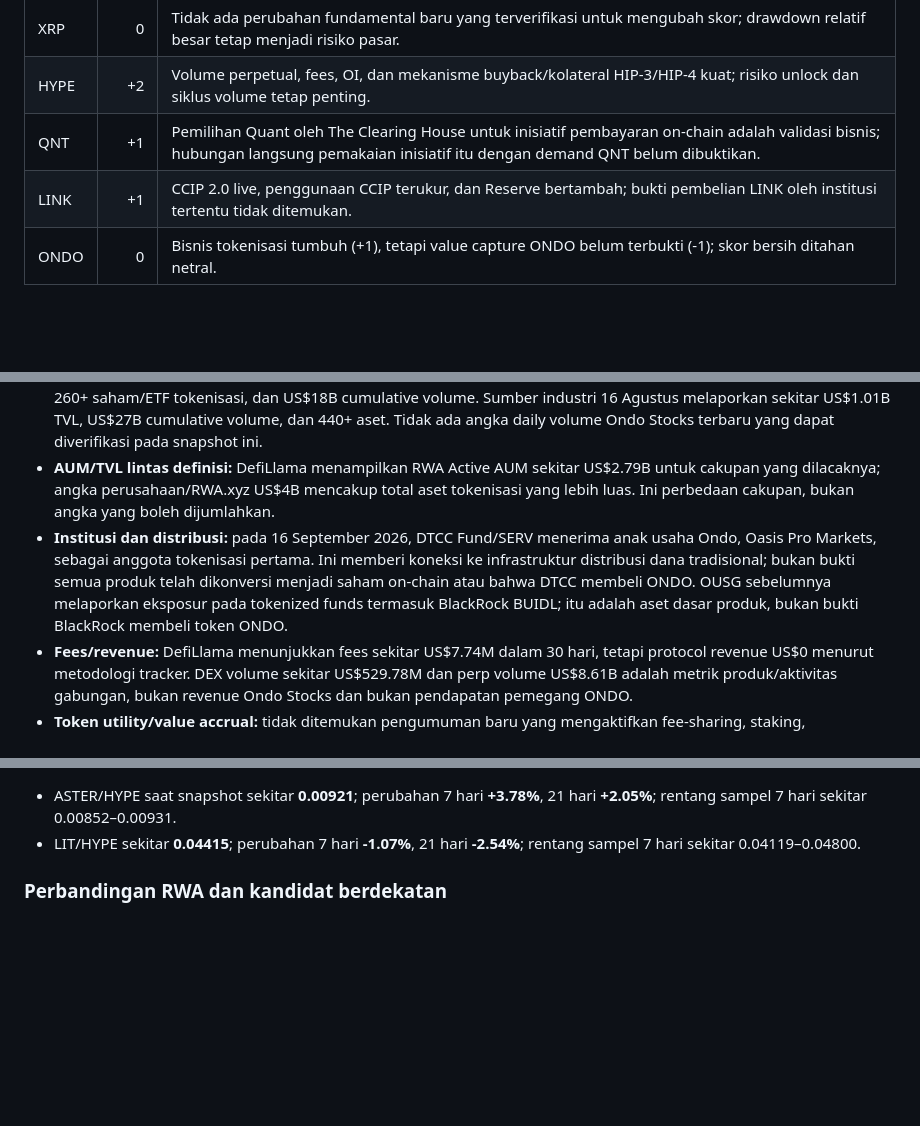
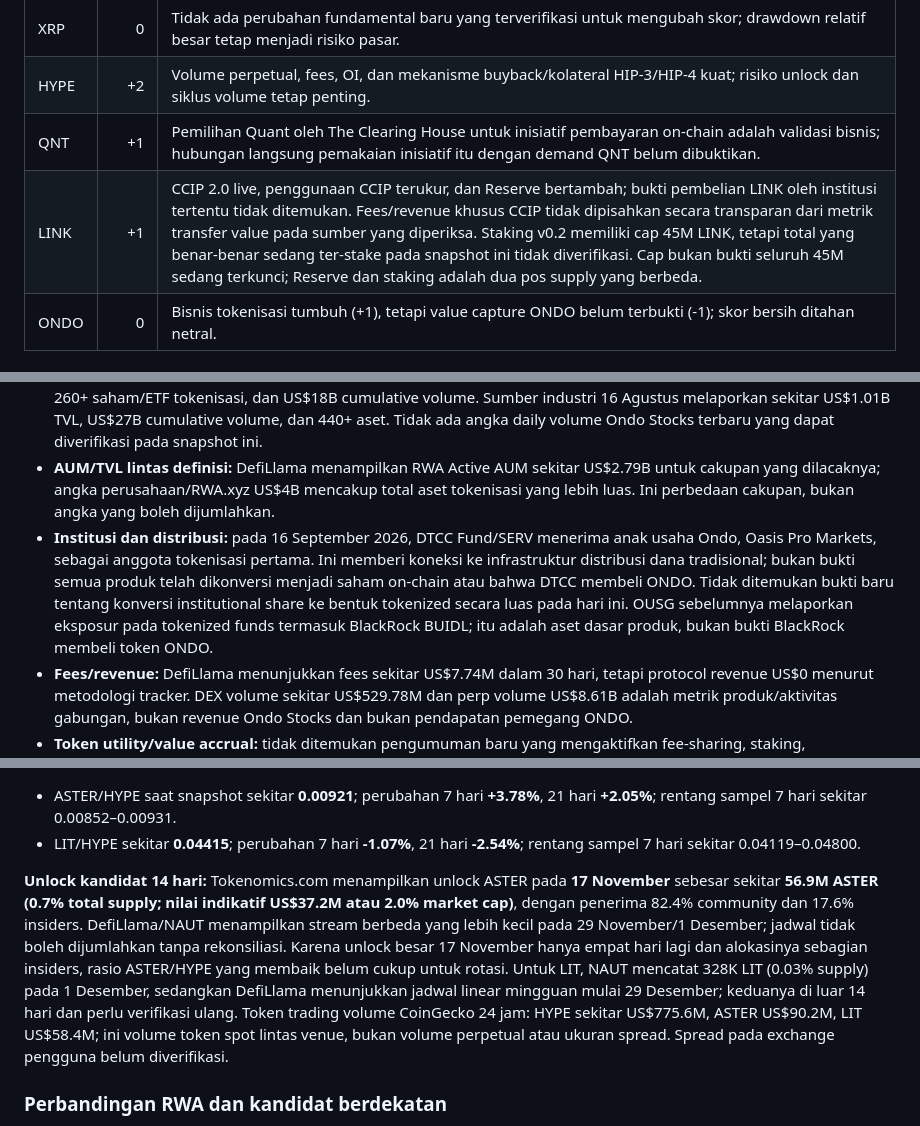
Before and after one commit to stevenchristiian/Chatgptdailymarket, a Markdown page: crypto-recaps/2026-11-13.md, 3 parts joined by grey strips. Rendered like a GitHub page; blank space fills up the shorter version.

Commit message:
Refine tokenomics and unlock details — 2026-11-13

```diff
--- a/crypto-recaps/2026-11-13.md
+++ b/crypto-recaps/2026-11-13.md
@@ -106,7 +106,7 @@ Skor -2 sampai +2 adalah heuristik kualitas fundamental/value capture, **bukan p
 | XRP | 0 | Tidak ada perubahan fundamental baru yang terverifikasi untuk mengubah skor; drawdown relatif besar tetap menjadi risiko pasar. |
 | HYPE | +2 | Volume perpetual, fees, OI, dan mekanisme buyback/kolateral HIP-3/HIP-4 kuat; risiko unlock dan siklus volume tetap penting. |
 | QNT | +1 | Pemilihan Quant oleh The Clearing House untuk inisiatif pembayaran on-chain adalah validasi bisnis; hubungan langsung pemakaian inisiatif itu dengan demand QNT belum dibuktikan. |
-| LINK | +1 | CCIP 2.0 live, penggunaan CCIP terukur, dan Reserve bertambah; bukti pembelian LINK oleh institusi tertentu tidak ditemukan. |
+| LINK | +1 | CCIP 2.0 live, penggunaan CCIP terukur, dan Reserve bertambah; bukti pembelian LINK oleh institusi tertentu tidak ditemukan. Fees/revenue khusus CCIP tidak dipisahkan secara transparan dari metrik transfer value pada sumber yang diperiksa. Staking v0.2 memiliki cap 45M LINK, tetapi total yang benar-benar sedang ter-stake pada snapshot ini tidak diverifikasi. Cap bukan bukti seluruh 45M sedang terkunci; Reserve dan staking adalah dua pos supply yang berbeda. |
 | ONDO | 0 | Bisnis tokenisasi tumbuh (+1), tetapi value capture ONDO belum terbukti (-1); skor bersih ditahan netral. |
 
 ## Fundamental harian — QNT, HYPE, LINK, ONDO
@@ -150,7 +150,7 @@ Sumber: [Chainlink CCIP 2.0, 28 Sep 2026](https://chain.link/blog/introducing-cc
 - **Pertumbuhan bisnis:** pengumuman Ondo 5 November menyebut total tokenized RWA lebih dari US$4B, 484 aset tokenisasi, dan lebih dari 565,000 holders, berdasarkan data RWA.xyz. Ini metrik seluruh produk Ondo, bukan hanya Ondo Stocks.
 - **Ondo Global Markets / Stocks:** milestone resmi yang mudah diverifikasi pada 11 Mei adalah TVL lebih dari US$1B, 260+ saham/ETF tokenisasi, dan US$18B cumulative volume. Sumber industri 16 Agustus melaporkan sekitar US$1.01B TVL, US$27B cumulative volume, dan 440+ aset. Tidak ada angka daily volume Ondo Stocks terbaru yang dapat diverifikasi pada snapshot ini.
 - **AUM/TVL lintas definisi:** DefiLlama menampilkan RWA Active AUM sekitar US$2.79B untuk cakupan yang dilacaknya; angka perusahaan/RWA.xyz US$4B mencakup total aset tokenisasi yang lebih luas. Ini perbedaan cakupan, bukan angka yang boleh dijumlahkan.
-- **Institusi dan distribusi:** pada 16 September 2026, DTCC Fund/SERV menerima anak usaha Ondo, Oasis Pro Markets, sebagai anggota tokenisasi pertama. Ini memberi koneksi ke infrastruktur distribusi dana tradisional; bukan bukti semua produk telah dikonversi menjadi saham on-chain atau bahwa DTCC membeli ONDO. OUSG sebelumnya melaporkan eksposur pada tokenized funds termasuk BlackRock BUIDL; itu adalah aset dasar produk, bukan bukti BlackRock membeli token ONDO.
+- **Institusi dan distribusi:** pada 16 September 2026, DTCC Fund/SERV menerima anak usaha Ondo, Oasis Pro Markets, sebagai anggota tokenisasi pertama. Ini memberi koneksi ke infrastruktur distribusi dana tradisional; bukan bukti semua produk telah dikonversi menjadi saham on-chain atau bahwa DTCC membeli ONDO. Tidak ditemukan bukti baru tentang konversi institutional share ke bentuk tokenized secara luas pada hari ini. OUSG sebelumnya melaporkan eksposur pada tokenized funds termasuk BlackRock BUIDL; itu adalah aset dasar produk, bukan bukti BlackRock membeli token ONDO.
 - **Fees/revenue:** DefiLlama menunjukkan fees sekitar US$7.74M dalam 30 hari, tetapi protocol revenue US$0 menurut metodologi tracker. DEX volume sekitar US$529.78M dan perp volume US$8.61B adalah metrik produk/aktivitas gabungan, bukan revenue Ondo Stocks dan bukan pendapatan pemegang ONDO.
 - **Token utility/value accrual:** tidak ditemukan pengumuman baru yang mengaktifkan fee-sharing, staking, buyback/burn, atau kewajiban collateral/locking ONDO. Peran token yang dapat diverifikasi tetap terutama governance; pertumbuhan AUM, TVL, dan volume produk tidak otomatis menciptakan pembelian ONDO.
 - **Supply/unlock:** CoinGecko menunjukkan sekitar 4.869B ONDO beredar dari maksimum 10B (48.7%). Tidak ada unlock 14 hari ke depan yang terverifikasi. Tracker DeFiLlama/CoinClass menampilkan event berikutnya sekitar 17 Januari 2027 17:25 UTC (18 Januari WITA): sekitar 792.1M ONDO, nilai indikatif US$277.36M pada harga tracker US$0.350185, sekitar 16.26% dari circulating supply, dialokasikan ke Ecosystem Growth. Ini jadwal tracker, bukan bukti token akan langsung dijual. Tanpa buyback/burn/locking yang terverifikasi, tidak ada offset net-supply yang dapat dihitung.
@@ -190,6 +190,8 @@ Lighter memiliki buyback token yang dilaporkan sebagai holders revenue; DefiLlam
 Rasio sampled 6 jam:
 - ASTER/HYPE saat snapshot sekitar **0.00921**; perubahan 7 hari **+3.78%**, 21 hari **+2.05%**; rentang sampel 7 hari sekitar 0.00852–0.00931.
 - LIT/HYPE sekitar **0.04415**; perubahan 7 hari **-1.07%**, 21 hari **-2.54%**; rentang sampel 7 hari sekitar 0.04119–0.04800.
+
+**Unlock kandidat 14 hari:** Tokenomics.com menampilkan unlock ASTER pada **17 November** sebesar sekitar **56.9M ASTER (0.7% total supply; nilai indikatif US$37.2M atau 2.0% market cap)**, dengan penerima 82.4% community dan 17.6% insiders. DefiLlama/NAUT menampilkan stream berbeda yang lebih kecil pada 29 November/1 Desember; jadwal tidak boleh dijumlahkan tanpa rekonsiliasi. Karena unlock besar 17 November hanya empat hari lagi dan alokasinya sebagian insiders, rasio ASTER/HYPE yang membaik belum cukup untuk rotasi. Untuk LIT, NAUT mencatat 328K LIT (0.03% supply) pada 1 Desember, sedangkan DefiLlama menunjukkan jadwal linear mingguan mulai 29 Desember; keduanya di luar 14 hari dan perlu verifikasi ulang. Token trading volume CoinGecko 24 jam: HYPE sekitar US$775.6M, ASTER US$90.2M, LIT US$58.4M; ini volume token spot lintas venue, bukan volume perpetual atau ukuran spread. Spread pada exchange pengguna belum diverifikasi.
 
 ### Perbandingan RWA dan kandidat berdekatan
 
```
